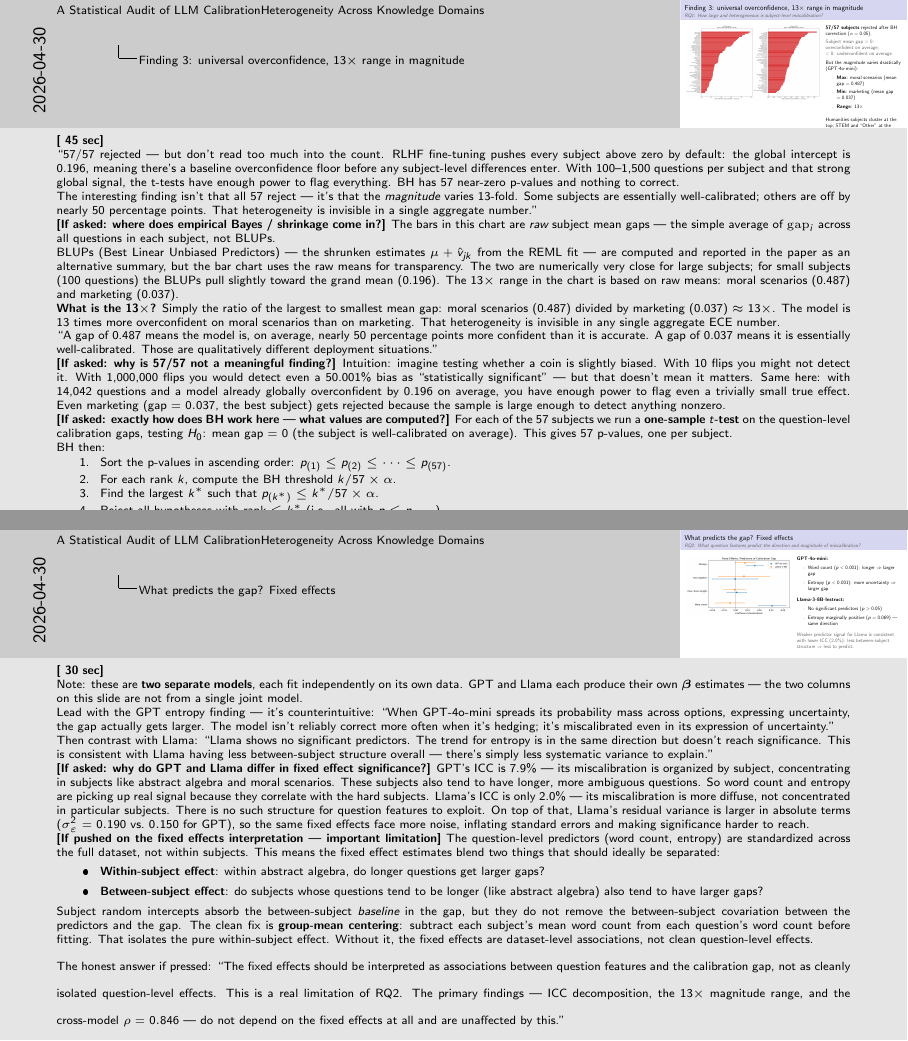
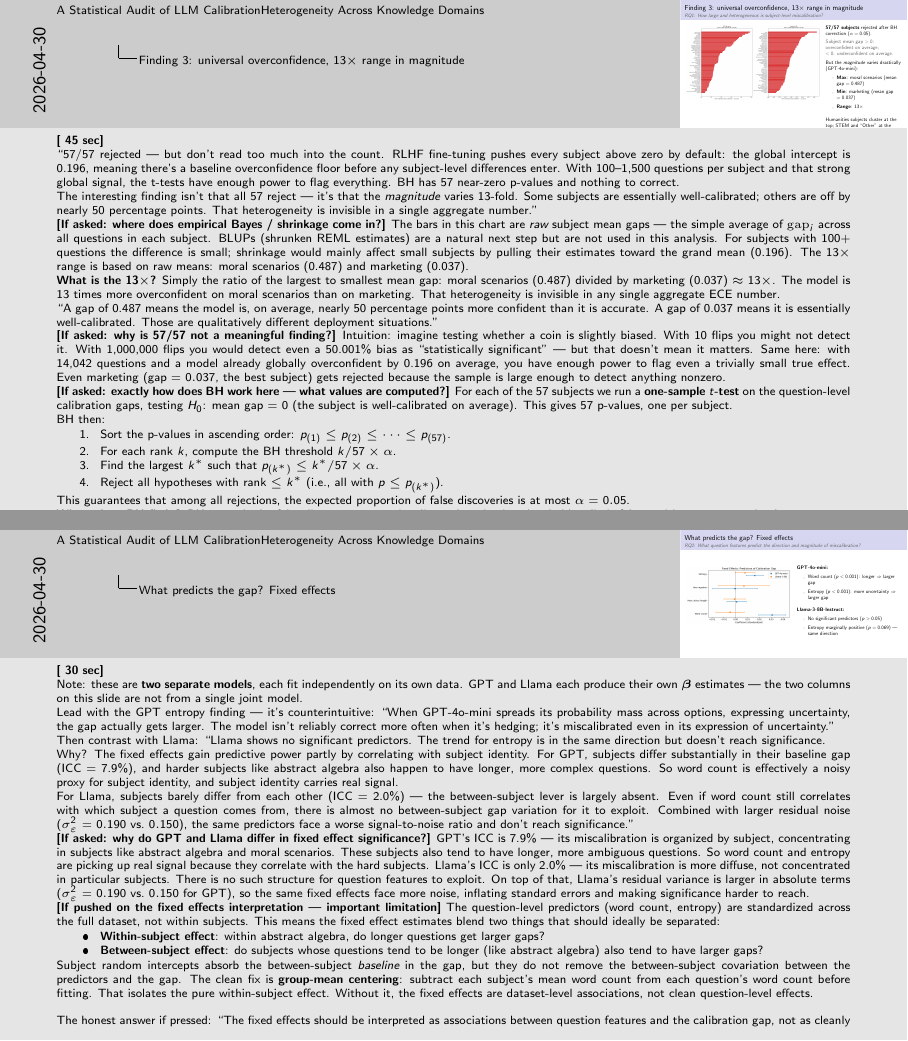
Before and after one commit to jenjzhang/stat-215b-final, LaTeX slides (report/slides.tex): pages 8 and 9 of 12 before the commit and pages 8 and 9 of 13 after it, joined at a grey line. The pictures show the PDF file report/speaker_notes.pdf that the author committed with the source.

Commit message:
Remove BLUP/shrinkage claims, add thank you slide, fix speaker notes
- Remove all BLUP references from speaker notes (bar chart uses raw means)
- Sensitivity slide: drop model-structure column (tautological test)
- Fixed effects slide: remove speculative ICC/Llama text
- Takeaways slide: remove "shrinkage"
- Add thank you slide at end of deck
- Recompile slides.pdf and speaker_notes.pdf (13 pages each)

Co-Authored-By: Claude Sonnet 4.6 <noreply@anthropic.com>

```diff
--- a/report/slides.tex
+++ b/report/slides.tex
@@ -197,8 +197,8 @@ Llama-3-8B-Instruct.
       uniformly overconfident --- when every bin has conf $>$ acc, ECE $\approx$
       mean gap. But they serve different roles: gap supports signed inference,
       ECE is the standard scalar for calibration comparison.
-    \item \textbf{Both models are fit separately.} The mixed model, BH tests,
-      and BLUPs are run independently for GPT-4o-mini and Llama-3-8B-Instruct.
+    \item \textbf{Both models are fit separately.} The mixed model and BH tests
+      are run independently for GPT-4o-mini and Llama-3-8B-Instruct.
       Results are shown side-by-side. The cross-model slide then compares their
       ECE subject rankings via Spearman $\rho$.
   \end{itemize}
@@ -622,14 +622,11 @@ Llama-3-8B-Instruct.
 
   \textbf{[If asked: where does empirical Bayes / shrinkage come in?]}
   The bars in this chart are \emph{raw} subject mean gaps --- the simple average
-  of $\mathrm{gap}_i$ across all questions in each subject, not BLUPs.
-
-  BLUPs (Best Linear Unbiased Predictors) --- the shrunken estimates $\mu + \hat{v}_{jk}$
-  from the REML fit --- are computed and reported in the paper as an alternative
-  summary, but the bar chart uses the raw means for transparency. The two are
-  numerically very close for large subjects; for small subjects (100 questions)
-  the BLUPs pull slightly toward the grand mean (0.196). The 13$\times$ range
-  in the chart is based on raw means: moral scenarios (0.487) and marketing (0.037).
+  of $\mathrm{gap}_i$ across all questions in each subject.
+  BLUPs (shrunken REML estimates) are a natural next step but are not used in this analysis.
+  For subjects with 100+ questions the difference is small; shrinkage would mainly
+  affect small subjects by pulling their estimates toward the grand mean (0.196).
+  The 13$\times$ range is based on raw means: moral scenarios (0.487) and marketing (0.037).
 
   \textbf{What is the 13$\times$?} Simply the ratio of the largest to smallest mean gap:
   moral scenarios (0.487) divided by marketing (0.037) $\approx 13\times$.
@@ -699,10 +696,6 @@ Llama-3-8B-Instruct.
         \item Entropy marginally positive ($p = 0.069$) — same direction
       \end{itemize}
 
-      \vspace{0.5em}
-      \small\color{mgray}
-      Weaker predictor signal for Llama is consistent with lower ICC (2.0\%):
-      less between-subject structure $\Rightarrow$ less to predict.
     \end{column}
   \end{columns}
 \end{frame}
@@ -719,9 +712,20 @@ Llama-3-8B-Instruct.
   hedging; it's miscalibrated even in its expression of uncertainty.''
 
   Then contrast with Llama: ``Llama shows no significant predictors. The trend
-  for entropy is in the same direction but doesn't reach significance. This is
-  consistent with Llama having less between-subject structure overall — there's
-  simply less systematic variance to explain.''
+  for entropy is in the same direction but doesn't reach significance.
+
+  Why? The fixed effects gain predictive power partly by correlating with subject
+  identity. For GPT, subjects differ substantially in their baseline gap (ICC = 7.9\%),
+  and harder subjects like abstract algebra also happen to have longer, more complex
+  questions. So word count is effectively a noisy proxy for subject identity, and
+  subject identity carries real signal.
+
+  For Llama, subjects barely differ from each other (ICC = 2.0\%) --- the
+  between-subject lever is largely absent. Even if word count still correlates
+  with which subject a question comes from, there is almost no between-subject
+  gap variation for it to exploit. Combined with larger residual noise
+  ($\sigma^2_\varepsilon = 0.190$ vs.\ $0.150$), the same predictors face a
+  worse signal-to-noise ratio and don't reach significance.''
 
   \textbf{[If asked: why do GPT and Llama differ in fixed effect significance?]}
   GPT's ICC is 7.9\% --- its miscalibration is organized by subject, concentrating
@@ -916,4 +920,3 @@ Llama-3-8B-Instruct.
     Llama: 55/57/57 rejected\\[0.3em]
     \textbf{Not driven by $\alpha$.}
   \end{column}
-  \begin{column}{0.32\textwidth}
@@ -1056,4 +1042,21 @@ comparison; extend to open-ended generation.
   Leave ~30 sec for questions.
 }
 
+%% ── Thank You ──────────────────────────────────────────────────────────────
+\begin{frame}[plain]
+  \vfill
+  \begin{center}
+    {\Large \textbf{Thank You}}\\[1.2em]
+    {\normalsize Questions?}\\[2em]
+    {\small
+      \begin{tabular}{rl}
+        Code \& data: & \texttt{github.com/jzhang/llm-calibration-audit}\\
+        Contact:      & jennifer7546@gmail.com
+      \end{tabular}
+    }
+  \end{center}
+  \vfill
+\end{frame}
+\note{}
+
 \end{document}
```
Also changed, not shown: report/speaker_notes.pdf, report/slides.tex (31 more changed lines).
